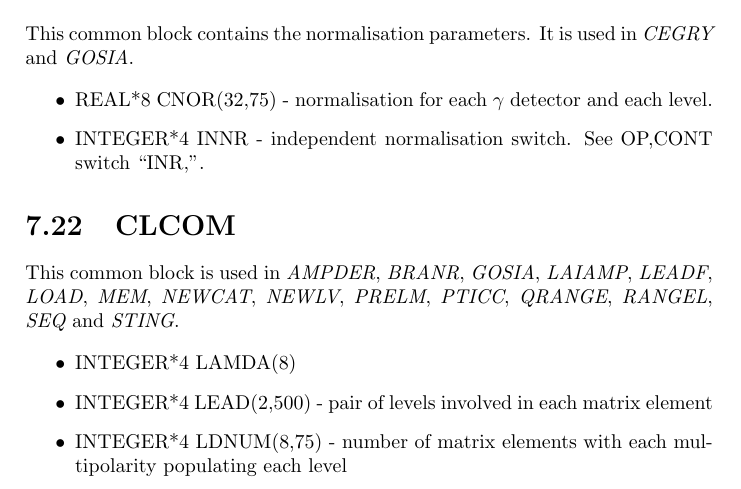
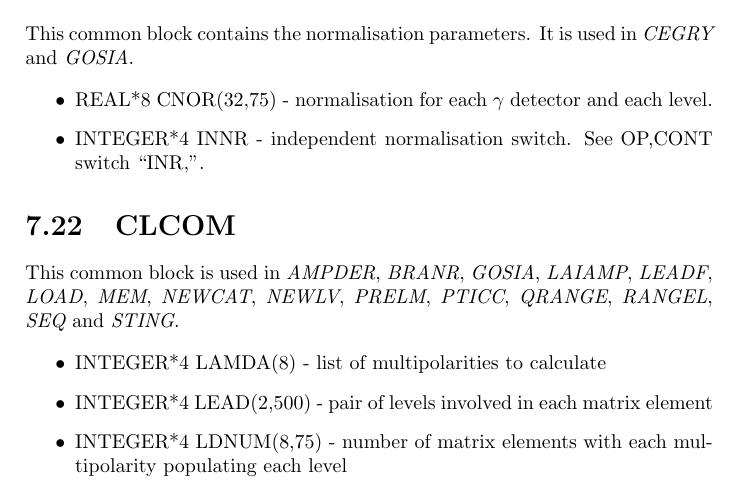
Before and after one commit to warr/gosia, a LaTeX thesis (doc/internals.tex, which reads doc/common.tex): part of page 22 of 37, cut so that both start at the same text. Compiled offline with pdfLaTeX.

Commit message:
Documentation of common blocks

```diff
--- a/doc/common.tex
+++ b/doc/common.tex
@@ -248,7 +248,7 @@ LAIAMP}, {\em LEADF}, {\em LOAD}, {\em MEM}, {\em NEWCAT}, {\em NEWLV}, {\em
 PRELM}, {\em PTICC}, {\em QRANGE}, {\em RANGEL}, {\em SEQ} and {\em STING}.
 
 \begin{itemize}
-\item INTEGER*4 LAMDA(8)
+\item INTEGER*4 LAMDA(8) - list of multipolarities to calculate
 \item INTEGER*4 LEAD(2,500) - pair of levels involved in each matrix element
 \item INTEGER*4 LDNUM(8,75) - number of matrix elements with each multipolarity populating each level
 \item INTEGER*4 LAMMAX
```
